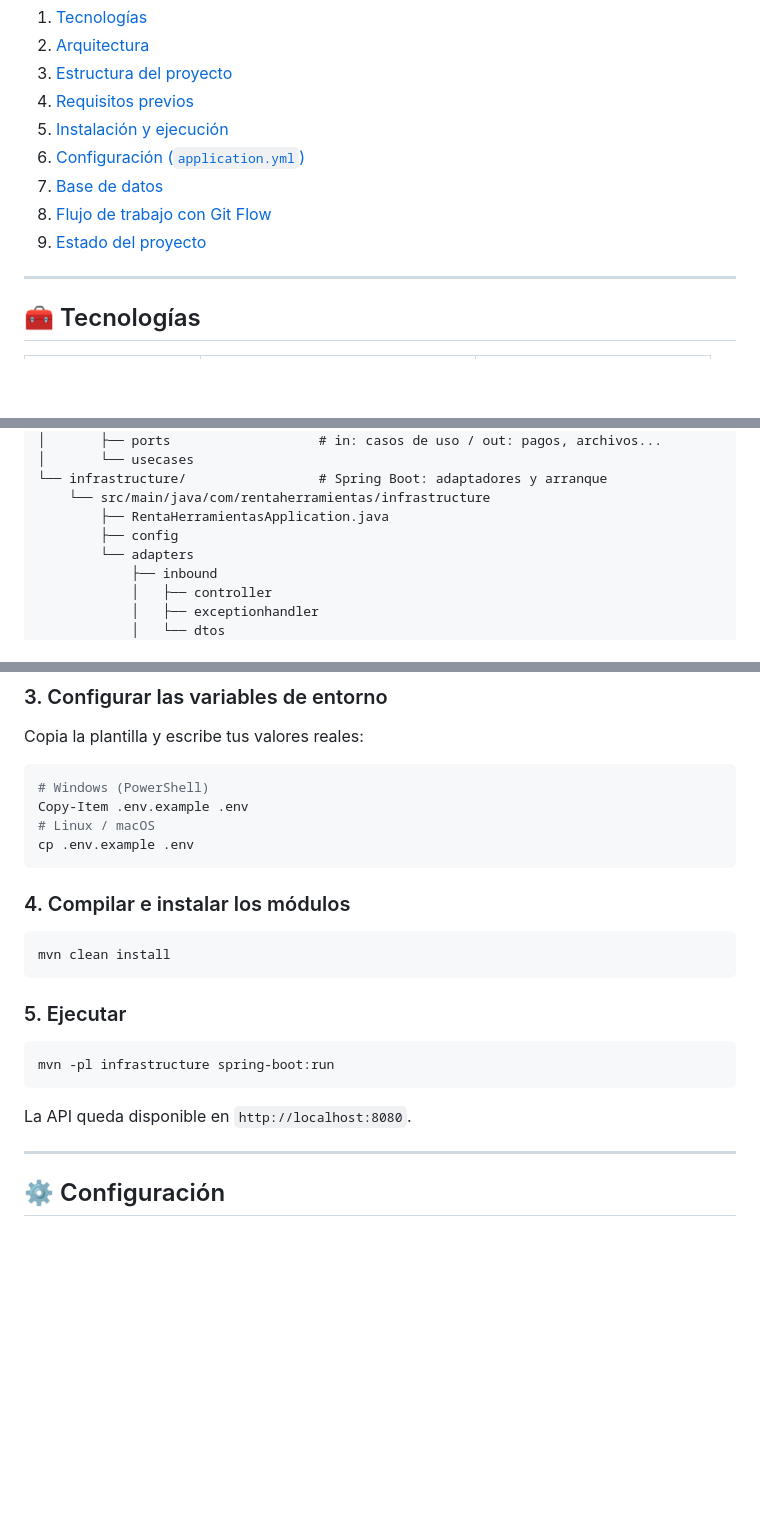
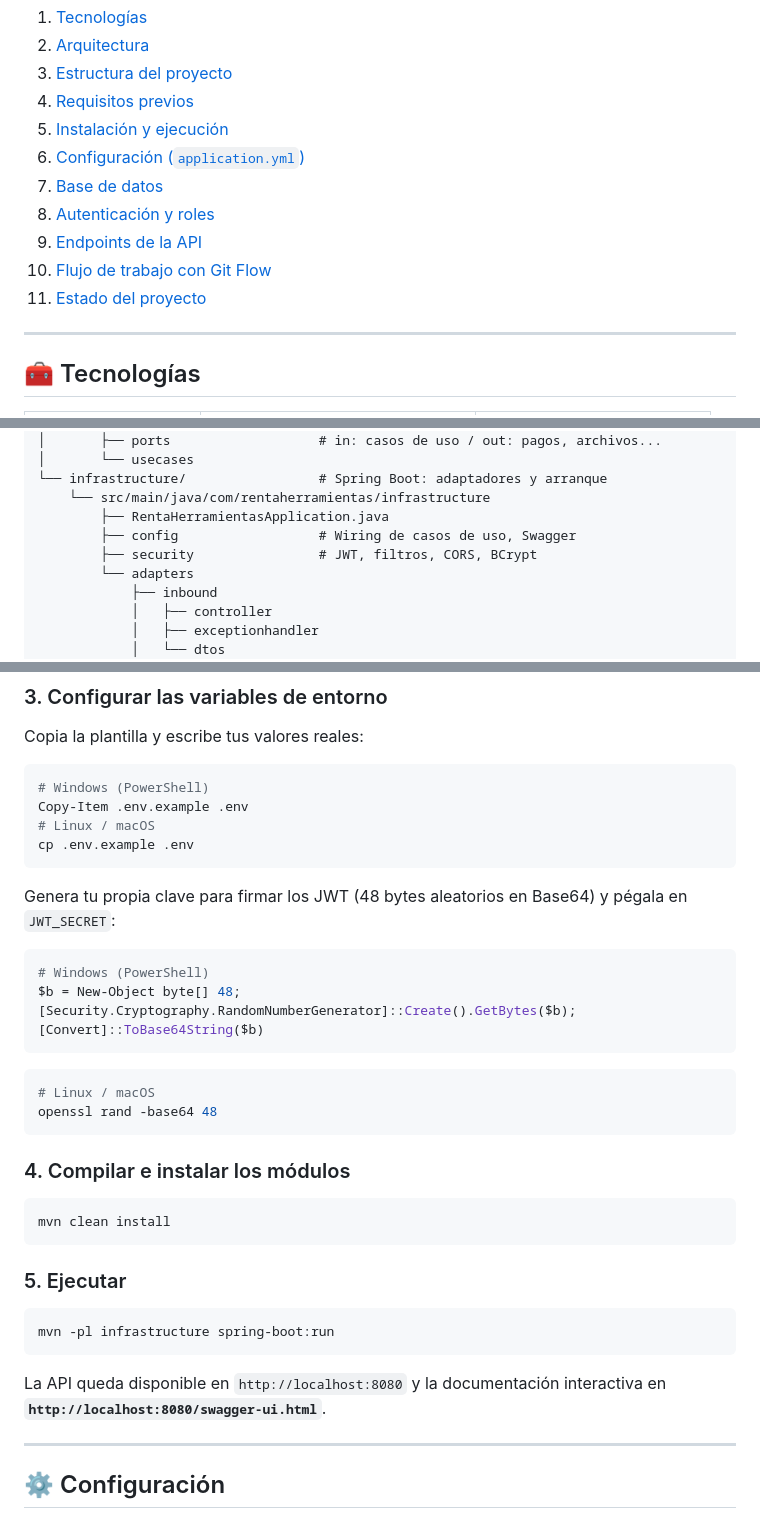
Before and after one commit to sebastianace/Proyecto_RentaHerramientas_AcelasSebastian, a Markdown page: README.md, 3 parts joined by grey strips. Drawn GitHub-style; blank space fills up the shorter version.

````diff
--- a/README.md
+++ b/README.md
@@ -16,8 +16,10 @@ API REST construida con **Spring Boot** para que proveedores publiquen su invent
 5. [Instalación y ejecución](#-instalación-y-ejecución)
 6. [Configuración (`application.yml`)](#-configuración)
 7. [Base de datos](#-base-de-datos)
-8. [Flujo de trabajo con Git Flow](#-flujo-de-trabajo-con-git-flow)
-9. [Estado del proyecto](#-estado-del-proyecto)
+8. [Autenticación y roles](#-autenticación-y-roles)
+9. [Endpoints de la API](#-endpoints-de-la-api)
+10. [Flujo de trabajo con Git Flow](#-flujo-de-trabajo-con-git-flow)
+11. [Estado del proyecto](#-estado-del-proyecto)
 
 ---
 
@@ -90,7 +92,8 @@ Proyecto_RentaHerramientas_AcelasSebastian
 └── infrastructure/                 # Spring Boot: adaptadores y arranque
     └── src/main/java/com/rentaherramientas/infrastructure
         ├── RentaHerramientasApplication.java
-        ├── config
+        ├── config                  # Wiring de casos de uso, Swagger
+        ├── security                # JWT, filtros, CORS, BCrypt
         └── adapters
             ├── inbound
             │   ├── controller
@@ -144,6 +147,18 @@ Copy-Item .env.example .env
 cp .env.example .env
 ```
 
+Genera tu propia clave para firmar los JWT (48 bytes aleatorios en Base64) y pégala en `JWT_SECRET`:
+
+```powershell
+# Windows (PowerShell)
+$b = New-Object byte[] 48; [Security.Cryptography.RandomNumberGenerator]::Create().GetBytes($b); [Convert]::ToBase64String($b)
+```
+
+```bash
+# Linux / macOS
+openssl rand -base64 48
+```
+
 ### 4. Compilar e instalar los módulos
 
 ```bash
@@ -156,7 +171,7 @@ mvn clean install
 mvn -pl infrastructure spring-boot:run
 ```
 
-La API queda disponible en `http://localhost:8080`.
+La API queda disponible en `http://localhost:8080` y la documentación interactiva en **`http://localhost:8080/swagger-ui.html`**.
 
 ---
 
````
Also changed, not shown: other parts of README.md (+125 -1 lines).
